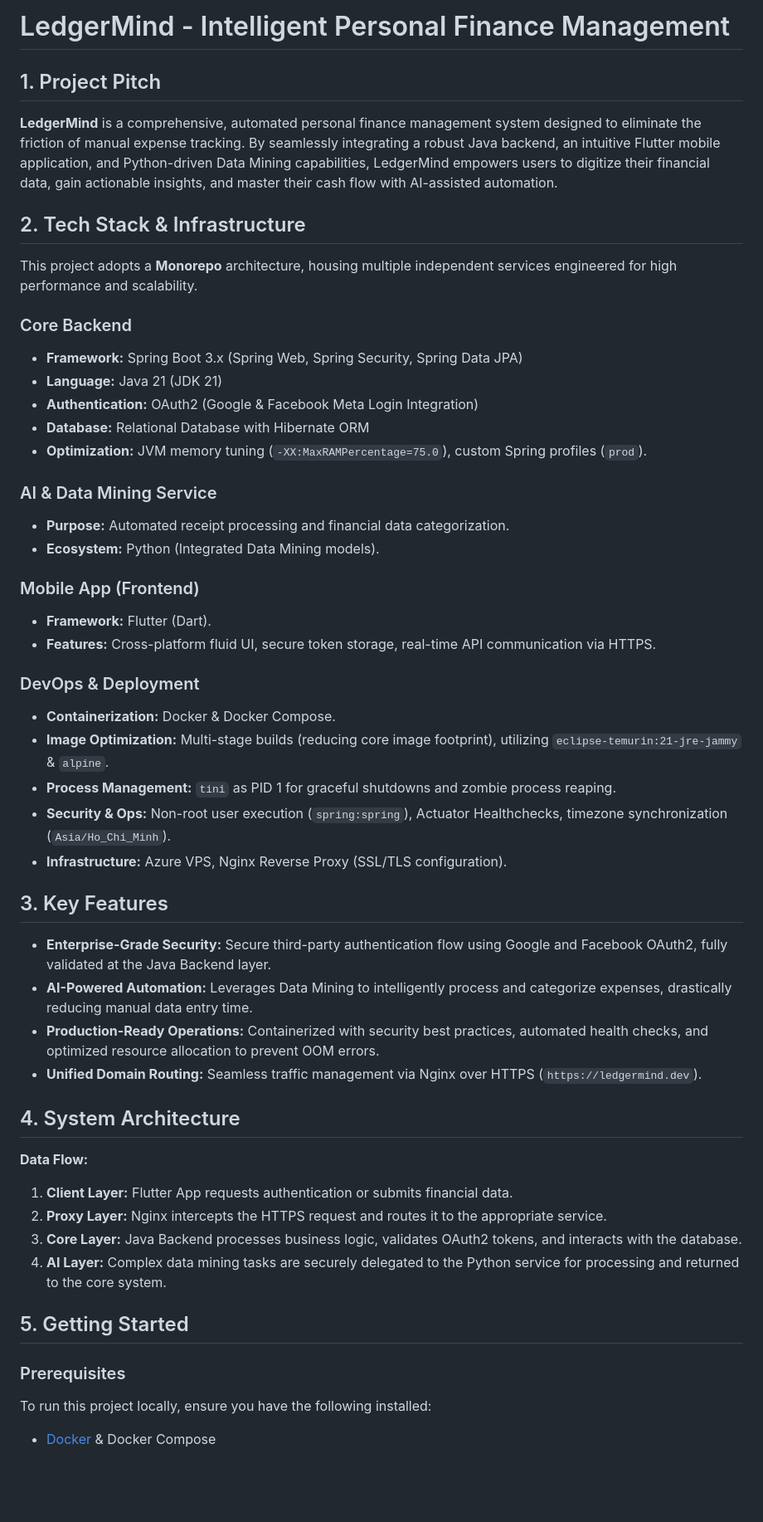
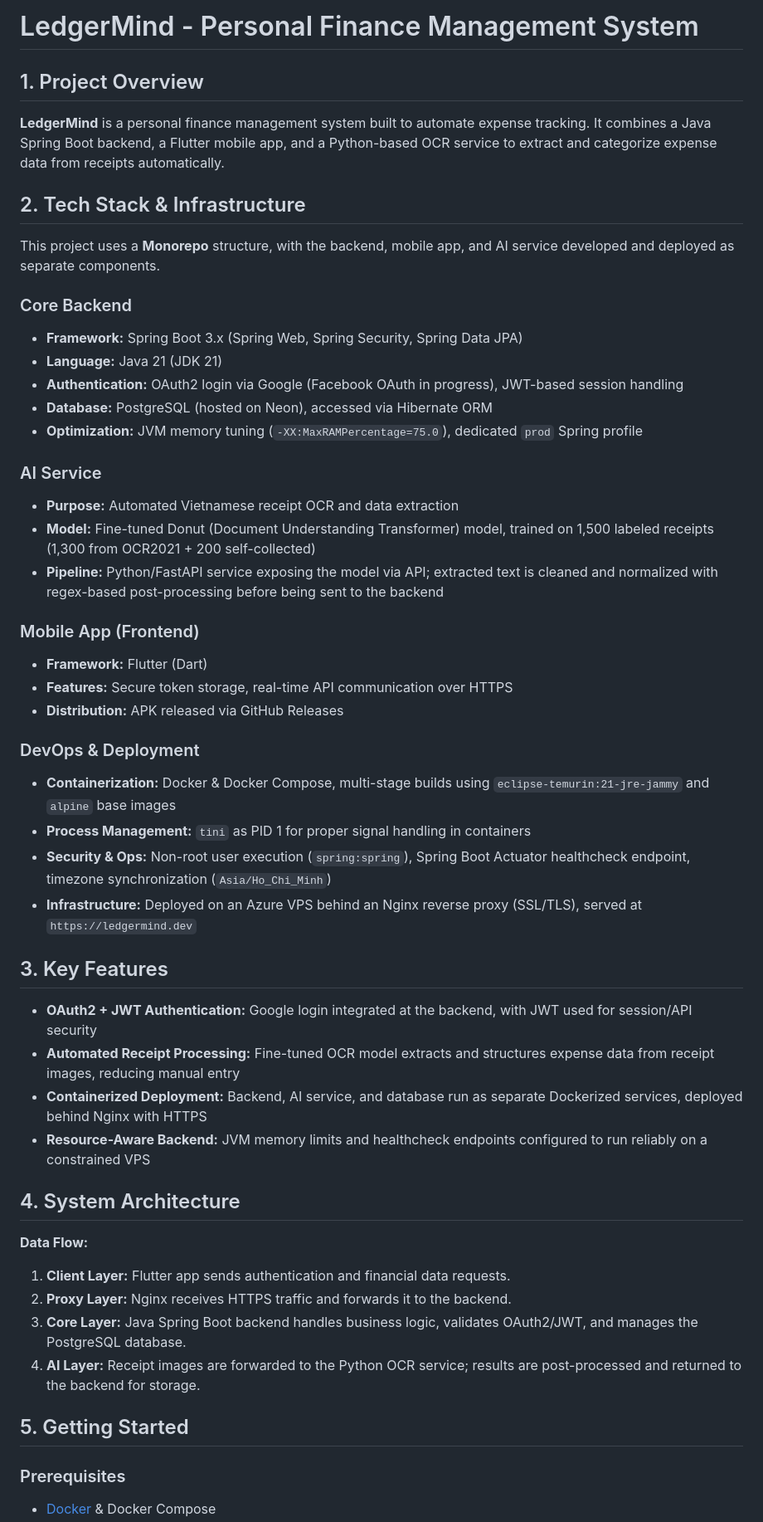
Before and after one commit to tuanluvcats/PjBigdata, a Markdown page: README.md, the part around one of its changes. Shown at 83% size. Rendered like a GitHub page; blank space fills up the shorter version.

```diff
--- a/README.md
+++ b/README.md
@@ -1,50 +1,55 @@
-#  LedgerMind - Intelligent Personal Finance Management
+# LedgerMind - Personal Finance Management System
 
-##  1. Project Pitch
-**LedgerMind** is a comprehensive, automated personal finance management system designed to eliminate the friction of manual expense tracking. By seamlessly integrating a robust Java backend, an intuitive Flutter mobile application, and Python-driven Data Mining capabilities, LedgerMind empowers users to digitize their financial data, gain actionable insights, and master their cash flow with AI-assisted automation.
+## 1. Project Overview
+**LedgerMind** is a personal finance management system built to automate
+expense tracking. It combines a Java Spring Boot backend, a Flutter
+mobile app, and a Python-based OCR service to extract and categorize
+expense data from receipts automatically.
 
-##  2. Tech Stack & Infrastructure
+## 2. Tech Stack & Infrastructure
+This project uses a **Monorepo** structure, with the backend, mobile
+app, and AI service developed and deployed as separate components.
 
-This project adopts a **Monorepo** architecture, housing multiple independent services engineered for high performance and scalability.
-
-###  Core Backend
+### Core Backend
 - **Framework:** Spring Boot 3.x (Spring Web, Spring Security, Spring Data JPA)
 - **Language:** Java 21 (JDK 21)
-- **Authentication:** OAuth2 (Google & Facebook Meta Login Integration)
-- **Database:** Relational Database with Hibernate ORM
-- **Optimization:** JVM memory tuning (`-XX:MaxRAMPercentage=75.0`), custom Spring profiles (`prod`).
+- **Authentication:** OAuth2 login via Google (Facebook OAuth in progress), JWT-based session handling
+- **Database:** PostgreSQL (hosted on Neon), accessed via Hibernate ORM
+- **Optimization:** JVM memory tuning (`-XX:MaxRAMPercentage=75.0`), dedicated `prod` Spring profile
 
-###  AI & Data Mining Service
-- **Purpose:** Automated receipt processing and financial data categorization.
-- **Ecosystem:** Python (Integrated Data Mining models).
+### AI Service
+- **Purpose:** Automated Vietnamese receipt OCR and data extraction
+- **Model:** Fine-tuned Donut (Document Understanding Transformer) model,
+  trained on 1,500 labeled receipts (1,300 from OCR2021 + 200 self-collected)
+- **Pipeline:** Python/FastAPI service exposing the model via API;
+  extracted text is cleaned and normalized with regex-based post-processing
+  before being sent to the backend
 
-###  Mobile App (Frontend)
-- **Framework:** Flutter (Dart).
-- **Features:** Cross-platform fluid UI, secure token storage, real-time API communication via HTTPS.
+### Mobile App (Frontend)
+- **Framework:** Flutter (Dart)
+- **Features:** Secure token storage, real-time API communication over HTTPS
+- **Distribution:** APK released via GitHub Releases
 
-###  DevOps & Deployment
-- **Containerization:** Docker & Docker Compose.
-- **Image Optimization:** Multi-stage builds (reducing core image footprint), utilizing `eclipse-temurin:21-jre-jammy` & `alpine`.
-- **Process Management:** `tini` as PID 1 for graceful shutdowns and zombie process reaping.
-- **Security & Ops:** Non-root user execution (`spring:spring`), Actuator Healthchecks, timezone synchronization (`Asia/Ho_Chi_Minh`).
-- **Infrastructure:** Azure VPS, Nginx Reverse Proxy (SSL/TLS configuration).
+### DevOps & Deployment
+- **Containerization:** Docker & Docker Compose, multi-stage builds using `eclipse-temurin:21-jre-jammy` and `alpine` base images
+- **Process Management:** `tini` as PID 1 for proper signal handling in containers
+- **Security & Ops:** Non-root user execution (`spring:spring`), Spring Boot Actuator healthcheck endpoint, timezone synchronization (`Asia/Ho_Chi_Minh`)
+- **Infrastructure:** Deployed on an Azure VPS behind an Nginx reverse proxy (SSL/TLS), served at `https://ledgermind.dev`
 
-##  3. Key Features
-- **Enterprise-Grade Security:** Secure third-party authentication flow using Google and Facebook OAuth2, fully validated at the Java Backend layer.
-- **AI-Powered Automation:** Leverages Data Mining to intelligently process and categorize expenses, drastically reducing manual data entry time.
-- **Production-Ready Operations:** Containerized with security best practices, automated health checks, and optimized resource allocation to prevent OOM errors.
-- **Unified Domain Routing:** Seamless traffic management via Nginx over HTTPS (`https://ledgermind.dev`).
+## 3. Key Features
+- **OAuth2 + JWT Authentication:** Google login integrated at the backend, with JWT used for session/API security
+- **Automated Receipt Processing:** Fine-tuned OCR model extracts and structures expense data from receipt images, reducing manual entry
+- **Containerized Deployment:** Backend, AI service, and database run as separate Dockerized services, deployed behind Nginx with HTTPS
+- **Resource-Aware Backend:** JVM memory limits and healthcheck endpoints configured to run reliably on a constrained VPS
 
-##  4. System Architecture
+## 4. System Architecture
+**Data Flow:**
+1. **Client Layer:** Flutter app sends authentication and financial data requests.
+2. **Proxy Layer:** Nginx receives HTTPS traffic and forwards it to the backend.
+3. **Core Layer:** Java Spring Boot backend handles business logic, validates OAuth2/JWT, and manages the PostgreSQL database.
+4. **AI Layer:** Receipt images are forwarded to the Python OCR service; results are post-processed and returned to the backend for storage.
 
-**Data Flow:**
-1. **Client Layer:** Flutter App requests authentication or submits financial data.
-2. **Proxy Layer:** Nginx intercepts the HTTPS request and routes it to the appropriate service.
-3. **Core Layer:** Java Backend processes business logic, validates OAuth2 tokens, and interacts with the database.
-4. **AI Layer:** Complex data mining tasks are securely delegated to the Python service for processing and returned to the core system.
-
-##  5. Getting Started
+## 5. Getting Started
 
 ### Prerequisites
-To run this project locally, ensure you have the following installed:
 - [Docker](https://www.docker.com/get-started) & Docker Compose
```
Also changed, not shown: other parts of README.md (+15 -21 lines).
